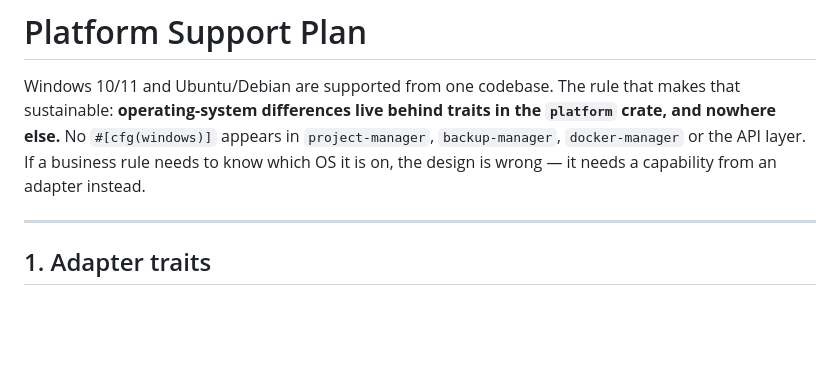
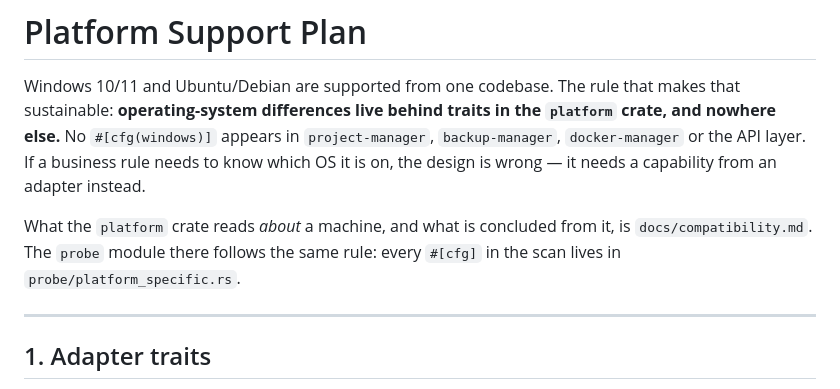
Before and after one commit to realpargitDEV/panel-platform, a Markdown page: docs/platform-support.md, the part around the change. Drawn GitHub-style; blank space fills up the shorter version.

```diff
--- a/docs/platform-support.md
+++ b/docs/platform-support.md
@@ -6,6 +6,10 @@ makes that sustainable: **operating-system differences live behind traits in the
 `project-manager`, `backup-manager`, `docker-manager` or the API layer. If a
 business rule needs to know which OS it is on, the design is wrong — it needs a
 capability from an adapter instead.
+
+What the `platform` crate reads _about_ a machine, and what is concluded from
+it, is `docs/compatibility.md`. The `probe` module there follows the same rule:
+every `#[cfg]` in the scan lives in `probe/platform_specific.rs`.
 
 ---
 
```
Also changed, not shown: docs/compatibility.md (added, +189 -0 lines), 1 other file.
